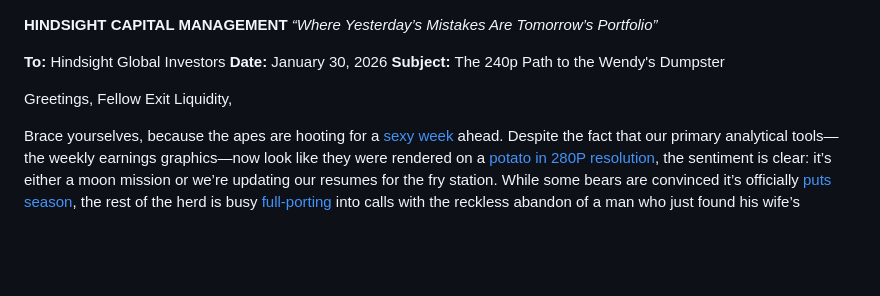
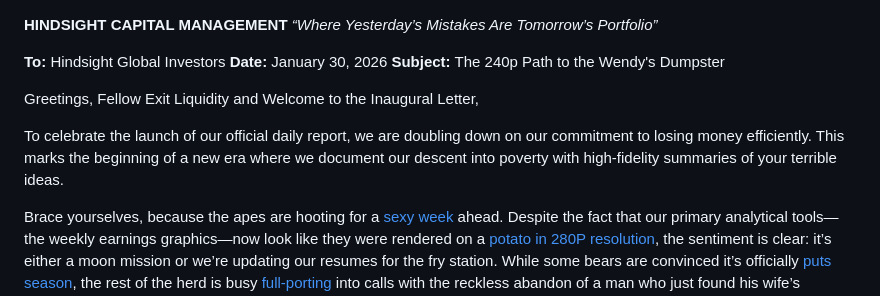
Before and after one commit to ch2ohch2oh/wsbreporter, a Markdown page: site/markdown/2026-01-30.md, the part around the change. GitHub-like rendering; blank space fills up the shorter version.

Commit message:
Update inaugural letter content

```diff
--- a/site/markdown/2026-01-30.md
+++ b/site/markdown/2026-01-30.md
@@ -5,7 +5,9 @@
 **Date:** January 30, 2026
 **Subject:** The 240p Path to the Wendy's Dumpster
 
-Greetings, Fellow Exit Liquidity,
+Greetings, Fellow Exit Liquidity and Welcome to the Inaugural Letter,
+
+To celebrate the launch of our official daily report, we are doubling down on our commitment to losing money efficiently. This marks the beginning of a new era where we document our descent into poverty with high-fidelity summaries of your terrible ideas.
 
 Brace yourselves, because the apes are hooting for a [sexy week](https://www.reddit.com/r/wallstreetbets/comments/1qr9ztv/weekly_earnings_thread_22_26/o2p0h4k/) ahead. Despite the fact that our primary analytical tools—the weekly earnings graphics—now look like they were rendered on a [potato in 280P resolution](https://www.reddit.com/r/wallstreetbets/comments/1qr9ztv/weekly_earnings_thread_22_26/o2qd0ee/), the sentiment is clear: it’s either a moon mission or we’re updating our resumes for the fry station. While some bears are convinced it’s officially [puts season](https://www.reddit.com/r/wallstreetbets/comments/1qr9ztv/weekly_earnings_thread_22_26/o2mtbca/), the rest of the herd is busy [full-porting](https://www.reddit.com/r/wallstreetbets/comments/1qr9ztv/weekly_earnings_thread_22_26/o2svqu8/) into calls with the reckless abandon of a man who just found his wife’s boyfriend’s credit card.
 
```
